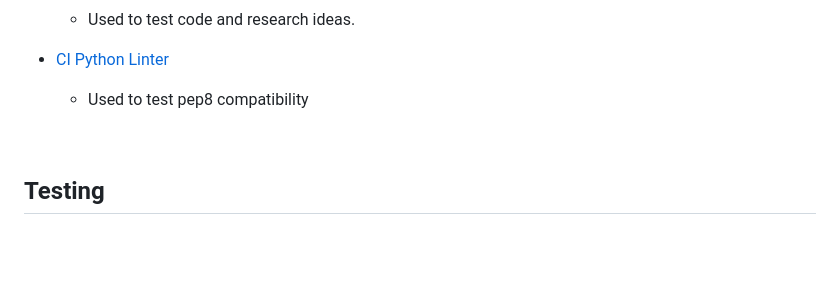
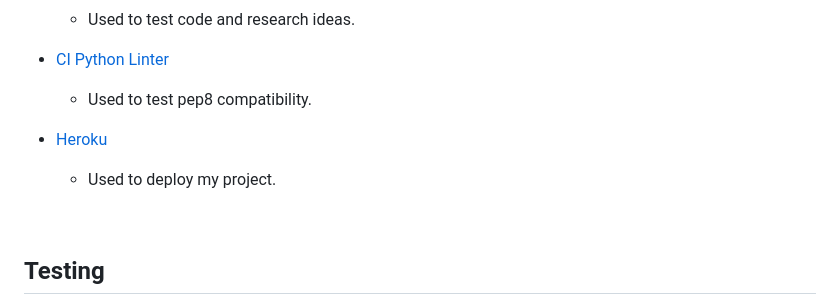
Before and after one commit to Ry-F3/BorgLite, a Markdown page: README.md, the part around the change. Drawn GitHub-style; blank space fills up the shorter version.

Commit message:
Readme add technology

```diff
--- a/README.md
+++ b/README.md
@@ -552,7 +552,10 @@ In the future, I will keep in mind the importance of adhering to coding conventi
     * Used to test code and research ideas.
 
 * [CI Python Linter](https://pep8ci.herokuapp.com/)
-    * Used to test pep8 compatibility
+    * Used to test pep8 compatibility.
+
+* [Heroku](https://id.heroku.com/login)
+    * Used to deploy my project.
 
 <br>
 
```
